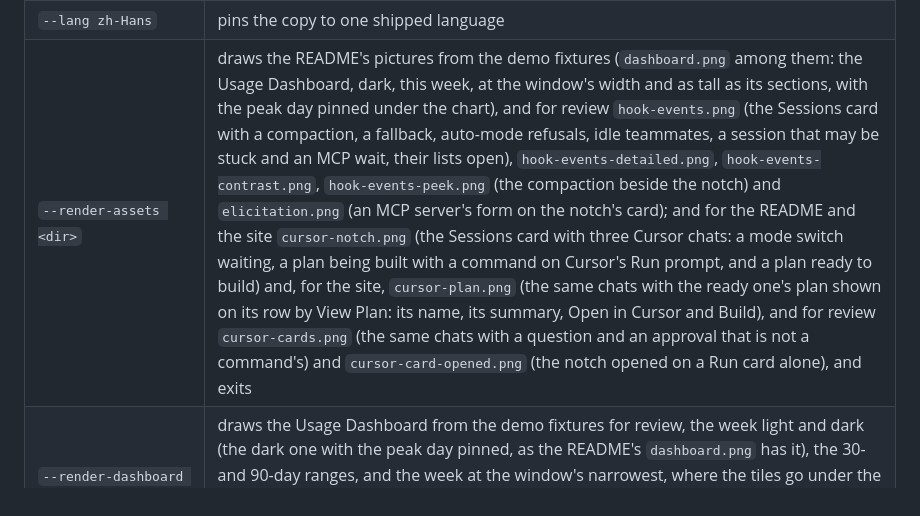
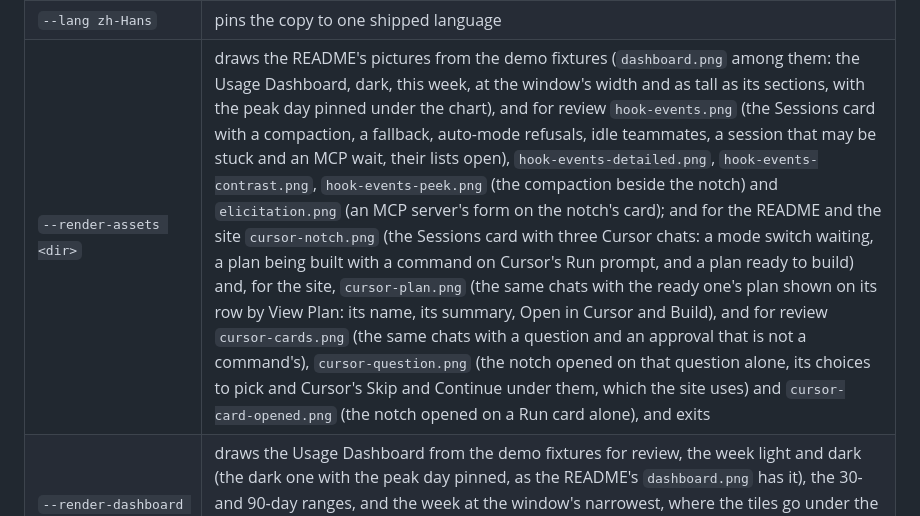
Before and after one commit to Amir-Hackett/notchmeter, a Markdown page: docs/testing.md, the part around the change. Drawn GitHub-style.

```diff
--- a/docs/testing.md
+++ b/docs/testing.md
@@ -45,7 +45,7 @@ Flags:
 | `--hover-log` | prints each decision the real mouse produces meanwhile |
 | `--stale-sim` | shows the "Accessibility permission belongs to an older copy" alert on a copy whose permission is in order, so the copy can be read and the panel seen to get out of its way; `--stale-sim same` shows the same-copy wording instead ("Accessibility permission has stopped applying", for an entry that stopped applying to the copy it was granted to or a switch turned off by hand). Runs on its own (not under `--smoke`), clears nothing whatever you answer, and prints the answer |
 | `--lang zh-Hans` | pins the copy to one shipped language |
-| `--render-assets <dir>` | draws the README's pictures from the demo fixtures (`dashboard.png` among them: the Usage Dashboard, dark, this week, at the window's width and as tall as its sections, with the peak day pinned under the chart), and for review `hook-events.png` (the Sessions card with a compaction, a fallback, auto-mode refusals, idle teammates, a session that may be stuck and an MCP wait, their lists open), `hook-events-detailed.png`, `hook-events-contrast.png`, `hook-events-peek.png` (the compaction beside the notch) and `elicitation.png` (an MCP server's form on the notch's card); and for the README and the site `cursor-notch.png` (the Sessions card with three Cursor chats: a mode switch waiting, a plan being built with a command on Cursor's Run prompt, and a plan ready to build) and, for the site, `cursor-plan.png` (the same chats with the ready one's plan shown on its row by View Plan: its name, its summary, Open in Cursor and Build), and for review `cursor-cards.png` (the same chats with a question and an approval that is not a command's) and `cursor-card-opened.png` (the notch opened on a Run card alone), and exits |
+| `--render-assets <dir>` | draws the README's pictures from the demo fixtures (`dashboard.png` among them: the Usage Dashboard, dark, this week, at the window's width and as tall as its sections, with the peak day pinned under the chart), and for review `hook-events.png` (the Sessions card with a compaction, a fallback, auto-mode refusals, idle teammates, a session that may be stuck and an MCP wait, their lists open), `hook-events-detailed.png`, `hook-events-contrast.png`, `hook-events-peek.png` (the compaction beside the notch) and `elicitation.png` (an MCP server's form on the notch's card); and for the README and the site `cursor-notch.png` (the Sessions card with three Cursor chats: a mode switch waiting, a plan being built with a command on Cursor's Run prompt, and a plan ready to build) and, for the site, `cursor-plan.png` (the same chats with the ready one's plan shown on its row by View Plan: its name, its summary, Open in Cursor and Build), and for review `cursor-cards.png` (the same chats with a question and an approval that is not a command's), `cursor-question.png` (the notch opened on that question alone, its choices to pick and Cursor's Skip and Continue under them, which the site uses) and `cursor-card-opened.png` (the notch opened on a Run card alone), and exits |
 | `--render-dashboard <dir>` | draws the Usage Dashboard from the demo fixtures for review, the week light and dark (the dark one with the peak day pinned, as the README's `dashboard.png` has it), the 30- and 90-day ranges, and the week at the window's narrowest, where the tiles go under the total, each as tall as its sections, into `dashboard-light.png`, `dashboard-dark.png`, `dashboard-30d.png`, `dashboard-90d.png` and `dashboard-narrow.png`, and exits; the README's own picture comes from `--render-assets` |
 | `--e2e-oracle <path>` | writes the oracle file described below, and ends the run with a `snapshot` line |
 | `--e2e-cursor-cards <path>` | only beside the `--e2e-oracle` argument (not the environment variable), and only once the oracle file is being written: stands a JSON file in for Cursor's window (`FileCursorUI`), so a run can see what the app does with one of Cursor's own cards without a Cursor to draw it. The file is an array of cards (`kind`, `window`, `heading`, `options`, and for a question `choices`, or `questions`, each with its `text` and its `choices` of `label`, `picked` and `typed`, for one that is answered from the notch); a press from the notch takes its card out of the file, as Cursor's card goes when its button is pressed, and a pick of a question's choice turns `picked` over in the file and leaves the card there |
```
Also changed, not shown: README.md (+1 -1 lines), docs/media/cursor-question.png (added), site/img/cursor-question.png (added), 7 other files.
